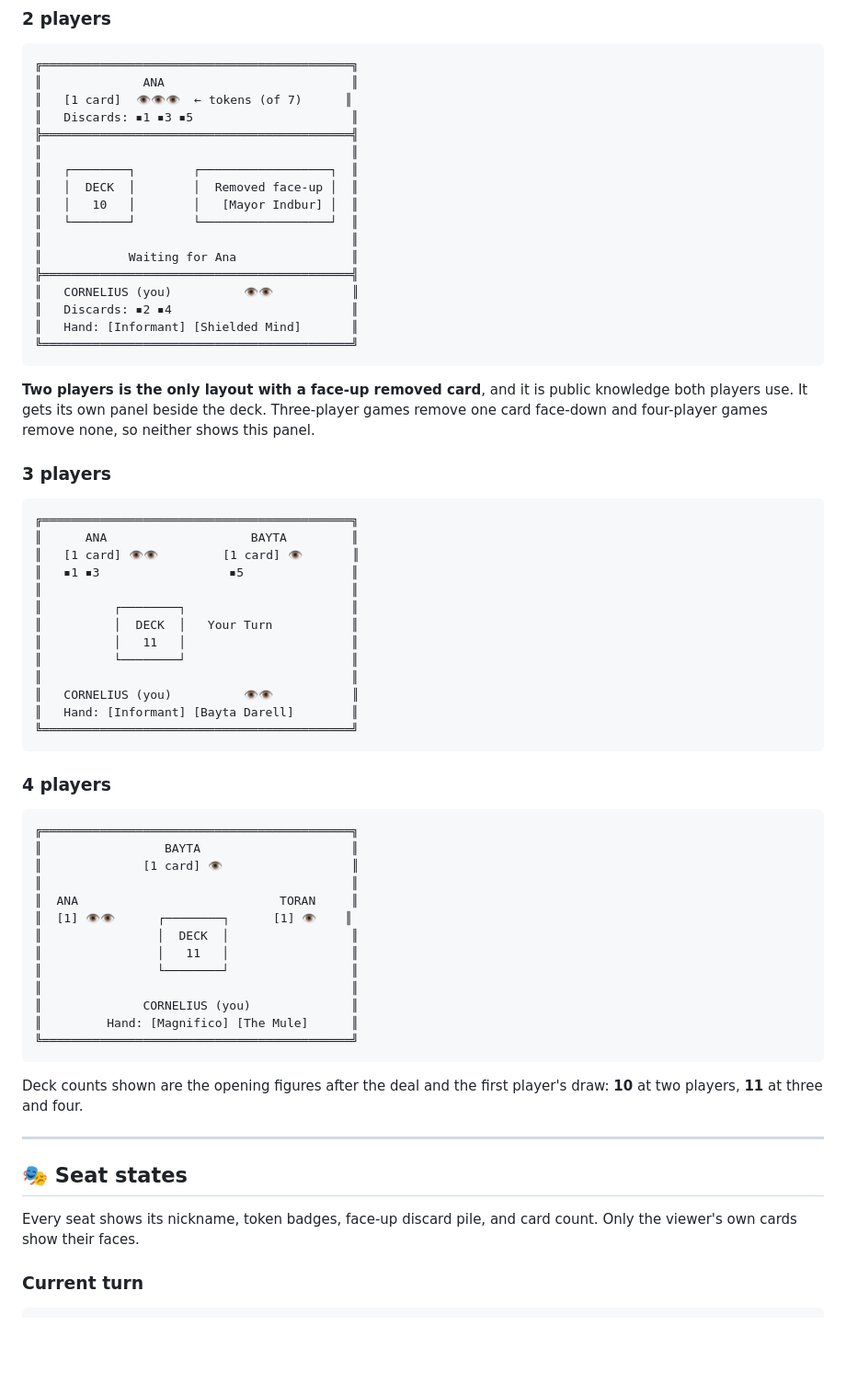
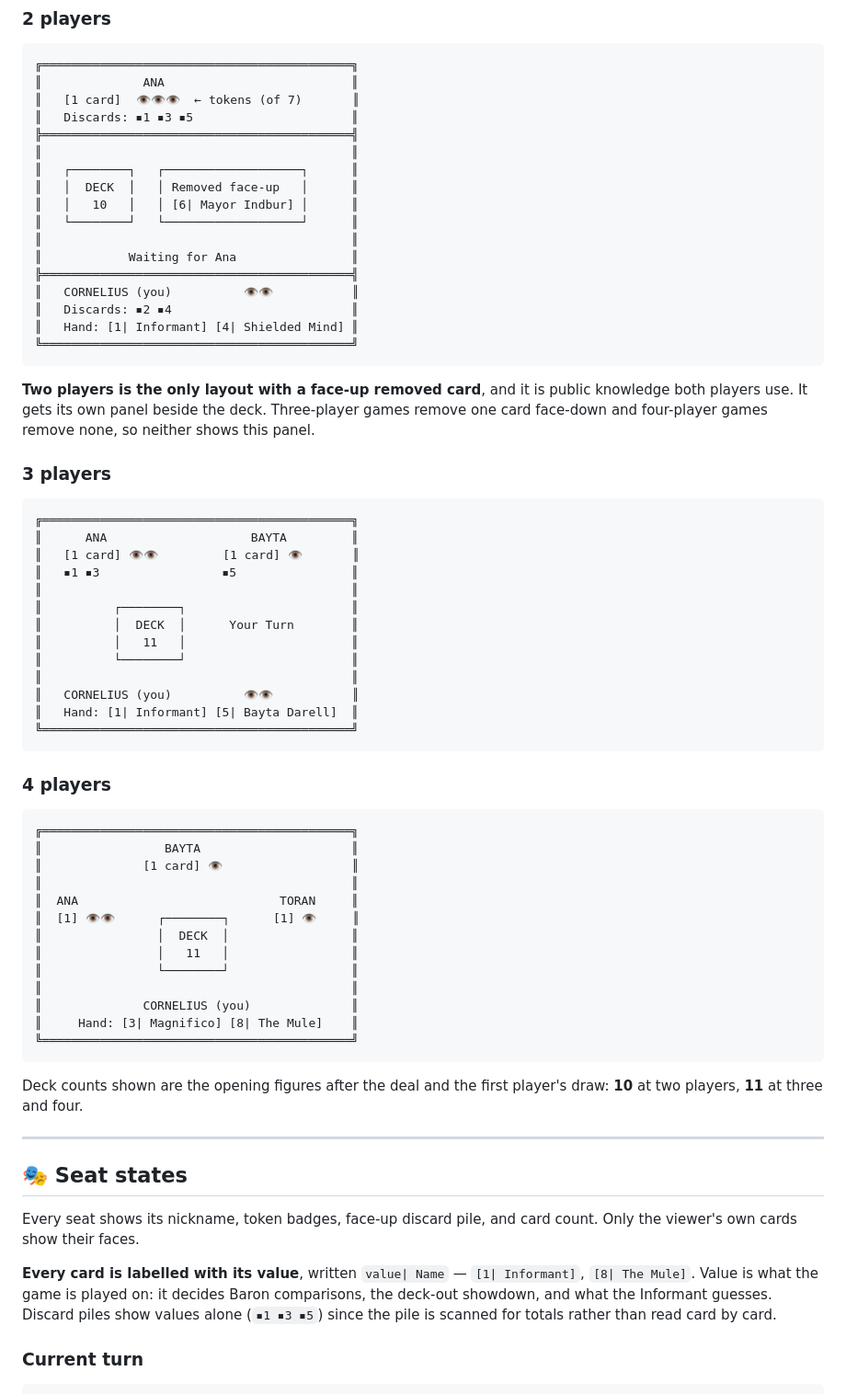
Before and after one commit to TuesdayCrowd/the-mules-court, a Markdown page: VISUAL_SHOWCASE.md, the part around one of its changes. Shown at 92% size. Drawn GitHub-style; blank space fills up the shorter version.

````diff
--- a/VISUAL_SHOWCASE.md
+++ b/VISUAL_SHOWCASE.md
@@ -91,20 +91,20 @@ The viewer always sits at the bottom. Opponents fill the remaining positions clo
 ```
 ╔═══════════════════════════════════════════╗
 ║              ANA                          ║
-║   [1 card]  👁️👁️👁️  ← tokens (of 7)      ║
+║   [1 card]  👁👁👁  ← tokens (of 7)       ║
 ║   Discards: ▪1 ▪3 ▪5                      ║
 ╠═══════════════════════════════════════════╣
 ║                                           ║
-║   ┌────────┐        ┌──────────────────┐  ║
-║   │  DECK  │        │  Removed face-up │  ║
-║   │   10   │        │   [Mayor Indbur] │  ║
-║   └────────┘        └──────────────────┘  ║
+║   ┌────────┐   ┌───────────────────┐      ║
+║   │  DECK  │   │ Removed face-up   │      ║
+║   │   10   │   │ [6| Mayor Indbur] │      ║
+║   └────────┘   └───────────────────┘      ║
 ║                                           ║
 ║            Waiting for Ana                ║
 ╠═══════════════════════════════════════════╣
-║   CORNELIUS (you)          👁️👁️           ║
+║   CORNELIUS (you)          👁👁           ║
 ║   Discards: ▪2 ▪4                         ║
-║   Hand: [Informant] [Shielded Mind]       ║
+║   Hand: [1| Informant] [4| Shielded Mind] ║
 ╚═══════════════════════════════════════════╝
 ```
 
@@ -115,16 +115,16 @@ The viewer always sits at the bottom. Opponents fill the remaining positions clo
 ```
 ╔═══════════════════════════════════════════╗
 ║      ANA                    BAYTA         ║
-║   [1 card] 👁️👁️         [1 card] 👁️       ║
-║   ▪1 ▪3                  ▪5               ║
+║   [1 card] 👁👁         [1 card] 👁       ║
+║   ▪1 ▪3                 ▪5                ║
 ║                                           ║
 ║          ┌────────┐                       ║
-║          │  DECK  │   Your Turn           ║
+║          │  DECK  │      Your Turn        ║
 ║          │   11   │                       ║
 ║          └────────┘                       ║
 ║                                           ║
-║   CORNELIUS (you)          👁️👁️           ║
-║   Hand: [Informant] [Bayta Darell]        ║
+║   CORNELIUS (you)          👁👁           ║
+║   Hand: [1| Informant] [5| Bayta Darell]  ║
 ╚═══════════════════════════════════════════╝
 ```
 
@@ -133,16 +133,16 @@ The viewer always sits at the bottom. Opponents fill the remaining positions clo
 ```
 ╔═══════════════════════════════════════════╗
 ║                 BAYTA                     ║
-║              [1 card] 👁️                  ║
+║              [1 card] 👁                  ║
 ║                                           ║
 ║  ANA                            TORAN     ║
-║  [1] 👁️👁️      ┌────────┐      [1] 👁️    ║
+║  [1] 👁👁      ┌────────┐      [1] 👁     ║
 ║                │  DECK  │                 ║
 ║                │   11   │                 ║
 ║                └────────┘                 ║
 ║                                           ║
 ║              CORNELIUS (you)              ║
-║         Hand: [Magnifico] [The Mule]      ║
+║     Hand: [3| Magnifico] [8| The Mule]    ║
 ╚═══════════════════════════════════════════╝
 ```
 
@@ -153,6 +153,8 @@ Deck counts shown are the opening figures after the deal and the first player's
 ## 🎭 Seat states
 
 Every seat shows its nickname, token badges, face-up discard pile, and card count. Only the viewer's own cards show their faces.
+
+**Every card is labelled with its value**, written `value| Name` — `[1| Informant]`, `[8| The Mule]`. Value is what the game is played on: it decides Baron comparisons, the deck-out showdown, and what the Informant guesses. Discard piles show values alone (`▪1 ▪3 ▪5`) since the pile is scanned for totals rather than read card by card.
 
 ### Current turn
 
````
Also changed, not shown: other parts of VISUAL_SHOWCASE.md (+65 -15 lines).
